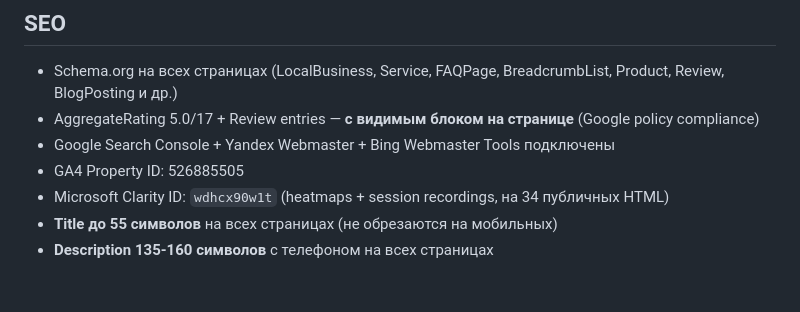
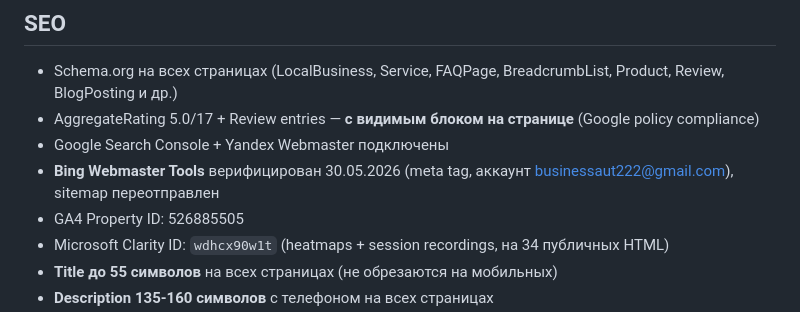
Before and after one commit to vseizdoma-uz/vseizdoma-website, a Markdown page: CLAUDE.md, the part around the change. Drawn GitHub-style; blank space fills up the shorter version.

Commit message:
docs: fix Bing Webmaster Tools status in CLAUDE.md (verified 30.05.2026)
Co-Authored-By: Claude Opus 4.6 <noreply@anthropic.com>

```diff
--- a/CLAUDE.md
+++ b/CLAUDE.md
@@ -73,7 +73,8 @@
 ## SEO
 - Schema.org на всех страницах (LocalBusiness, Service, FAQPage, BreadcrumbList, Product, Review, BlogPosting и др.)
 - AggregateRating 5.0/17 + Review entries — **с видимым блоком на странице** (Google policy compliance)
-- Google Search Console + Yandex Webmaster + Bing Webmaster Tools подключены
+- Google Search Console + Yandex Webmaster подключены
+- **Bing Webmaster Tools** верифицирован 30.05.2026 (meta tag, аккаунт businessaut222@gmail.com), sitemap переотправлен
 - GA4 Property ID: 526885505
 - Microsoft Clarity ID: `wdhcx90w1t` (heatmaps + session recordings, на 34 публичных HTML)
 - **Title до 55 символов** на всех страницах (не обрезаются на мобильных)
```
